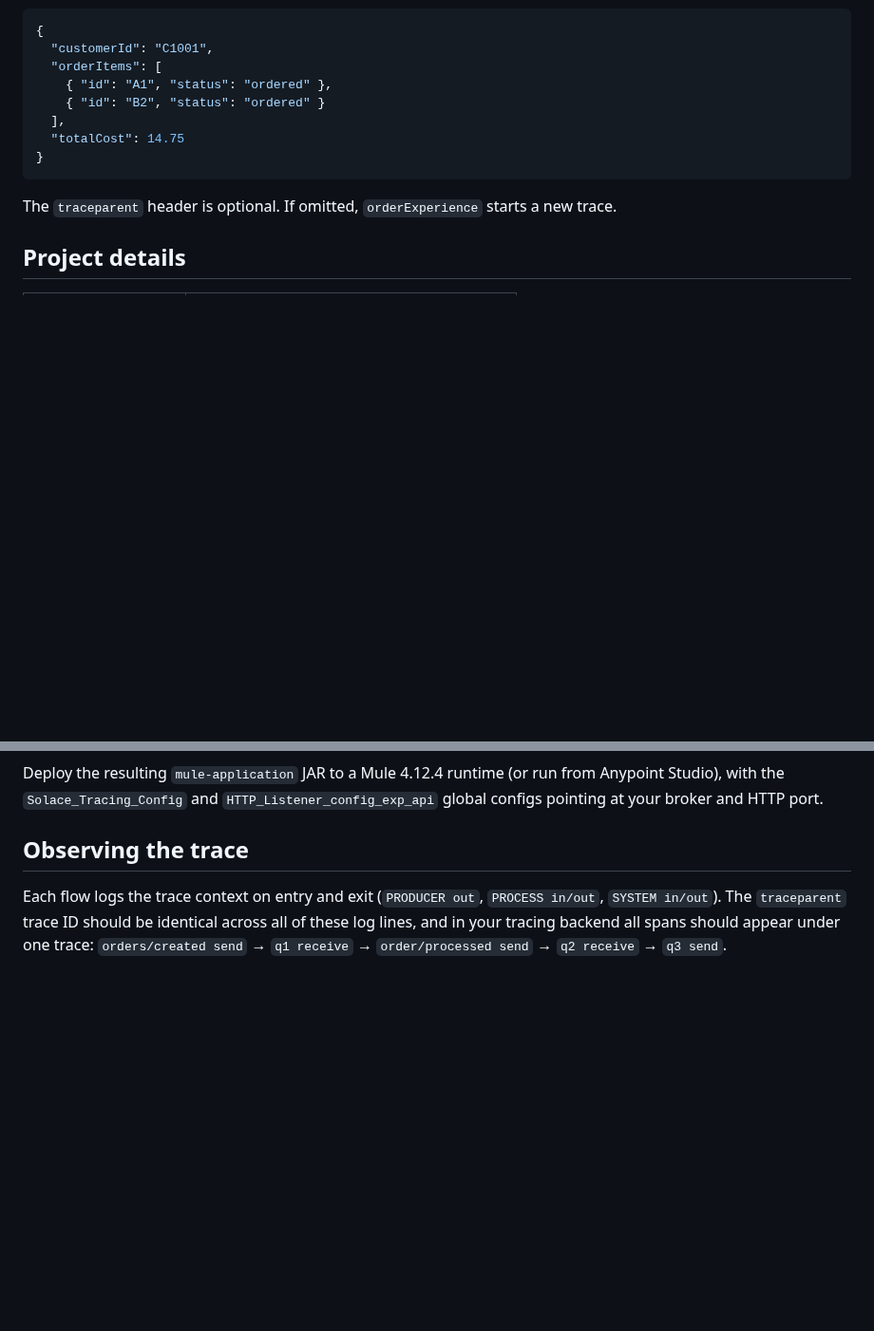
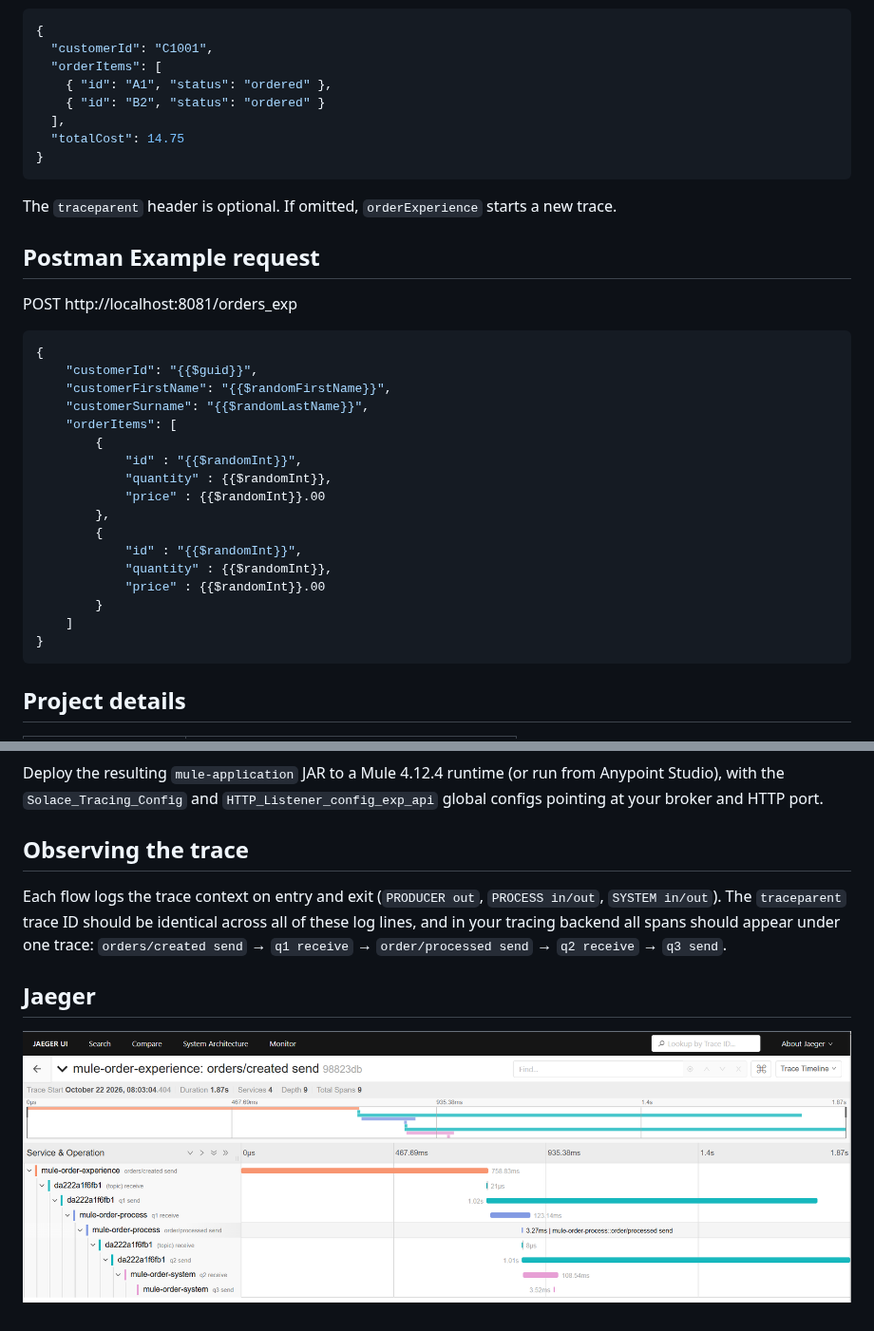
Before and after one commit to RonInglesby/jms-dt-test, a Markdown page: README.md, 2 parts joined by grey strips. Shown at 95% size. Drawn GitHub-style; pictures changed too: result.png (added); blank space fills up the shorter version.

Commit message:
Update md

````diff
--- a/README.md
+++ b/README.md
@@ -88,6 +86,30 @@ The final message on `q3` looks like:
 
 The `traceparent` header is optional. If omitted, `orderExperience` starts a new trace.
 
+## Postman Example request
+
+POST http://localhost:8081/orders_exp
+
+```json
+{
+    "customerId": "{{$guid}}",
+    "customerFirstName": "{{$randomFirstName}}",
+    "customerSurname": "{{$randomLastName}}",
+    "orderItems": [
+        {
+            "id" : "{{$randomInt}}",
+            "quantity" : {{$randomInt}},
+            "price" : {{$randomInt}}.00
+        },
+        {
+            "id" : "{{$randomInt}}",
+            "quantity" : {{$randomInt}},
+            "price" : {{$randomInt}}.00
+        }
+    ]
+}
+```
+
 ## Project details
 
 | Item | Value |
@@ -125,3 +147,6 @@ Deploy the resulting `mule-application` JAR to a Mule 4.12.4 runtime (or run fro
 ## Observing the trace
 
 Each flow logs the trace context on entry and exit (`PRODUCER out`, `PROCESS in/out`, `SYSTEM in/out`). The `traceparent` trace ID should be identical across all of these log lines, and in your tracing backend all spans should appear under one trace: `orders/created send` → `q1 receive` → `order/processed send` → `q2 receive` → `q3 send`.
+
+## Jaeger
+![Jaeger result](result.png)
````
Also changed, not shown: other parts of README.md (+1 -3 lines).
